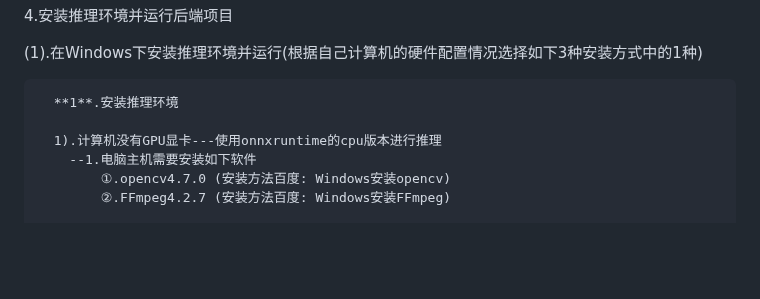
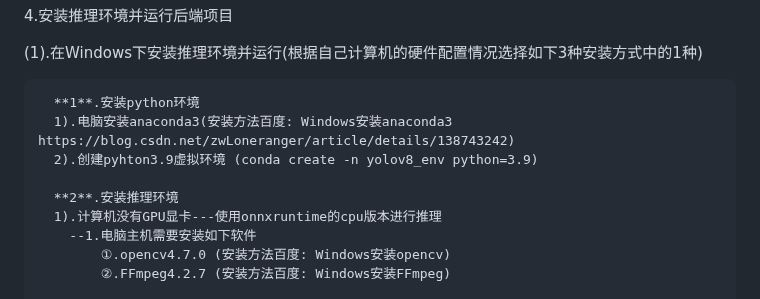
Before and after one commit to xiaoyeshenger/java_pytorch_onnx_tensorrt_yolov8_vue, a Markdown page: README.md, the part around the change. Drawn GitHub-style; blank space fills up the shorter version.

Commit message:
优化Readme

```diff
--- a/README.md
+++ b/README.md
@@ -130,8 +130,11 @@ src : 项目后端springboot代码
 
   (1).在Windows下安装推理环境并运行(根据自己计算机的硬件配置情况选择如下3种安装方式中的1种)
 
-      **1**.安装推理环境
+      **1**.安装python环境
+      1).电脑安装anaconda3(安装方法百度: Windows安装anaconda3  https://blog.csdn.net/zwLoneranger/article/details/138743242)
+      2).创建pyhton3.9虚拟环境 (conda create -n yolov8_env python=3.9)
 
+      **2**.安装推理环境
       1).计算机没有GPU显卡---使用onnxruntime的cpu版本进行推理
         --1.电脑主机需要安装如下软件
             ①.opencv4.7.0 (安装方法百度: Windows安装opencv)
```
